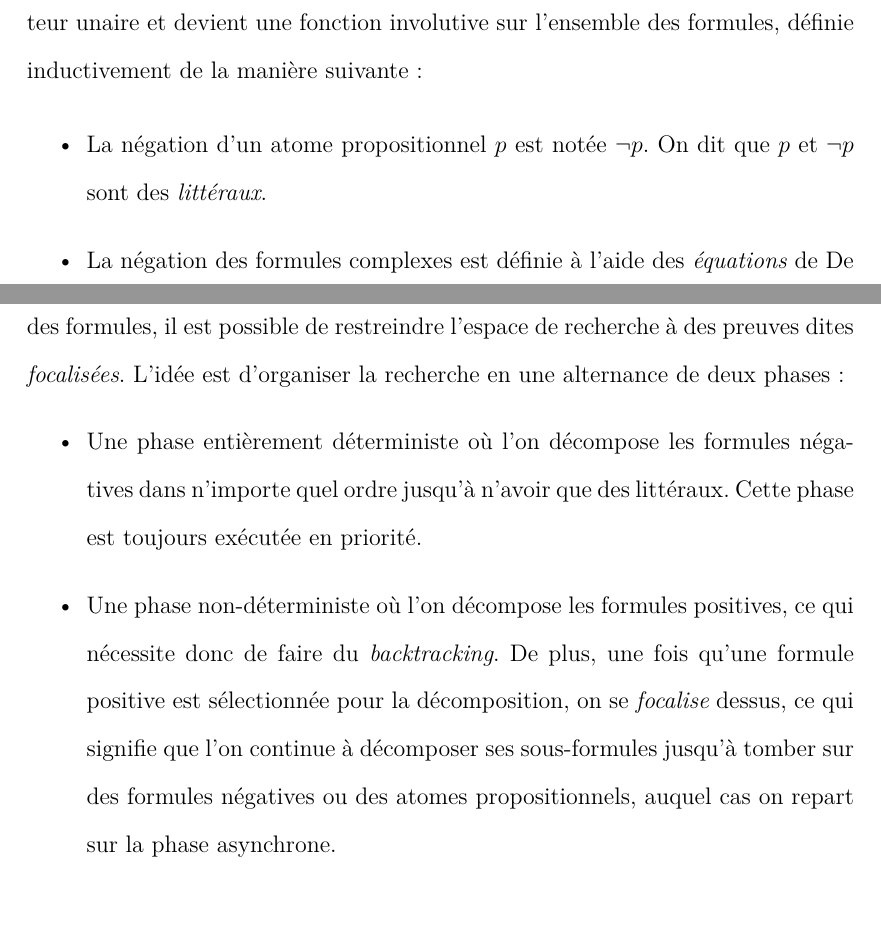
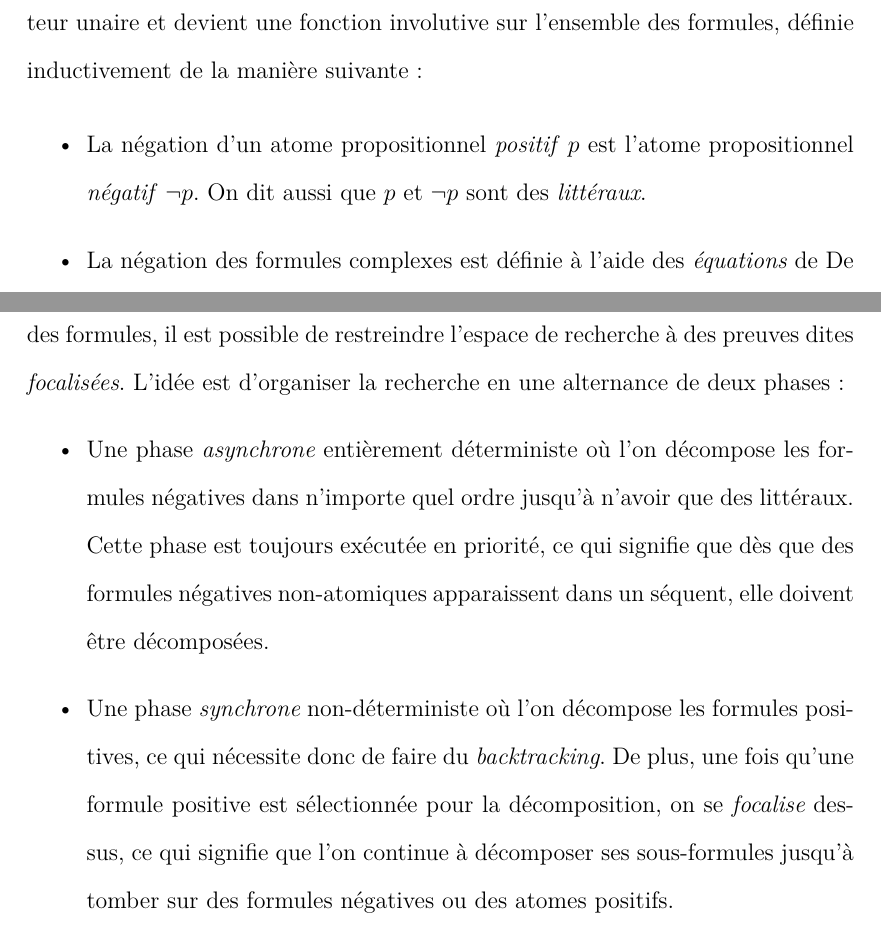
Before and after one commit to Champitoad/memoir-lophisc, a LaTeX document (main.tex): two parts of pages 15 and 19 of 23, joined at a grey line, cut so that both start at the same text. Compiled offline with XeLaTeX.

Commit message:
Progressing...

```diff
--- a/main.tex
+++ b/main.tex
@@ -313,7 +313,7 @@ Bien qu'on pourrait tout à fait se satisfaire de la première approche pour met
 Dans $\mathbf{LKp}$, la symétrie des règles de $\neg$, $\land$ et $\lor$, ainsi que la définissabilité de l'implication classique par $A \lto B \colonequals \neg A \lor B$, permettent de formuler un calcul équivalent dit \emph{monolatéral}. Le principe est de transformer les séquents bilatéraux de la forme $\Gamma \seq \Delta$ en séquents monolatéraux $\seq \neg \Gamma,\Delta$ (où $\neg \Gamma$ dénote la liste des négations des formules de $\Gamma$), afin de ne conserver que les règles droites. Les règles de la négation ayant pour fonction l'échange gauche/droite des formules à l'intérieur des séquents bilatéraux, on les supprime entièrement du calcul, ce qui nécessite de sortir la négation du langage : elle perd ainsi son statut de connecteur unaire et devient une fonction involutive sur l'ensemble des formules, définie inductivement de la manière suivante :
 
 \begin{itemize}
-    \item La négation d'un atome propositionnel $p$ est notée $\neg p$. On dit que $p$ et $\neg p$ sont des \emph{littéraux}.
+    \item La négation d'un atome propositionnel \emph{positif} $p$ est l'atome propositionnel \emph{négatif} $\neg p$. On dit aussi que $p$ et $\neg p$ sont des \emph{littéraux}.
     \item La négation des formules complexes est définie à l'aide des \emph{équations} de De Morgan (\ref{eq:DM}).
         \begin{equation} \label{eq:DM}
             \neg (A \land B) = \neg A \lor \neg B \qquad \neg (A \lor B) = \neg A \land \neg B \qquad
@@ -432,8 +432,8 @@ Dans l'objectif de retrouver les équivalences de De Morgan (ainsi qu'un peu de
 
 En réintroduisant des règles irréversibles pour retrouver la symétrie de la logique classique sans les règles structurelles, on a aussi réintroduit la nécessité d'effectuer du \textit{backtracking} lors de la recherche de preuves. Il semble donc que ce que nous avons gagné en nombre de règles et en pouvoir déductif soit perdu en complexité de la procédure de recherche. Or il se trouve que grâce à la polarisation des formules, il est possible de restreindre l'espace de recherche à des preuves dites \emph{focalisées}. L'idée est d'organiser la recherche en une alternance de deux phases :
 \begin{itemize}
-	\item Une phase entièrement déterministe où l'on décompose les formules négatives dans n'importe quel ordre jusqu'à n'avoir que des littéraux. Cette phase est toujours exécutée en priorité.
-	\item Une phase non-déterministe où l'on décompose les formules positives, ce qui nécessite donc de faire du \textit{backtracking}. De plus, une fois qu'une formule positive est sélectionnée pour la décomposition, on se \emph{focalise} dessus, ce qui signifie que l'on continue à décomposer ses sous-formules jusqu'à tomber sur des formules négatives ou des atomes propositionnels, auquel cas on repart sur la phase asynchrone.
+	\item Une phase \emph{asynchrone} entièrement déterministe où l'on décompose les formules négatives dans n'importe quel ordre jusqu'à n'avoir que des littéraux. Cette phase est toujours exécutée en priorité, ce qui signifie que dès que des formules négatives non-atomiques apparaissent dans un séquent, elle doivent être décomposées.
+	\item Une phase \emph{synchrone} non-déterministe où l'on décompose les formules positives, ce qui nécessite donc de faire du \textit{backtracking}. De plus, une fois qu'une formule positive est sélectionnée pour la décomposition, on se \emph{focalise} dessus, ce qui signifie que l'on continue à décomposer ses sous-formules jusqu'à tomber sur des formules négatives ou des atomes positifs.
 \end{itemize}
 
 \chapter{La ludique}
```
Also changed, not shown: main.tex (4 more changed lines).
